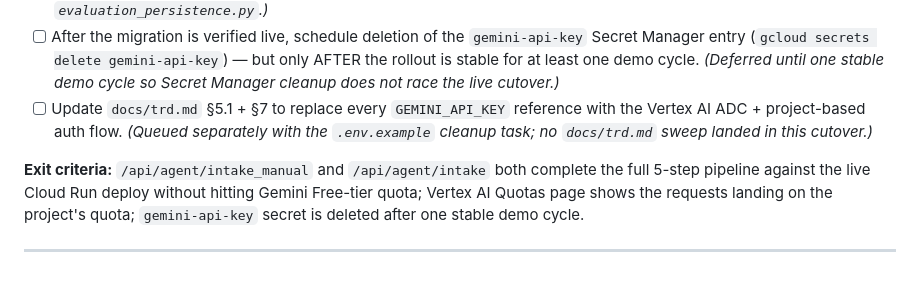
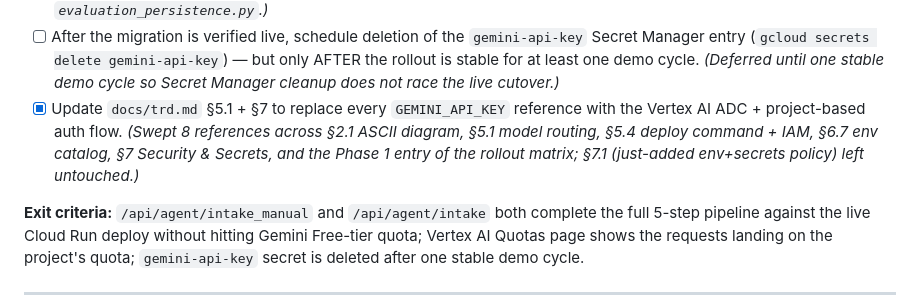
Before and after one commit to AlaskanTuna/Layak, a Markdown page: docs/plan.md, the part around the change. Drawn GitHub-style; blank space fills up the shorter version.

Commit message:
docs: tick phase 6 task 6 trd.md sweep checkbox

```diff
--- a/docs/plan.md
+++ b/docs/plan.md
@@ -752,7 +752,7 @@ _Frontend:_
 - [x] Update `backend/tests/test_gemini.py` (or add one if absent) — patch `genai.Client` and assert the construction kwargs flip from `api_key=` to `vertexai=True, project=..., location=...`. _(Landed in `backend/tests/test_gemini_client.py` with four cases covering the Vertex constructor, default location, missing project error, and stale-key regression.)_
 - [x] Smoke: run one full evaluation against the live deploy (`/api/agent/intake_manual` with Aisyah payload) and confirm the 5-step pipeline completes end-to-end without a `429 RESOURCE_EXHAUSTED` error. Bonus: check Cloud Console → Vertex AI → Quotas to confirm requests are now drawing on the project quota, not the AI Studio Free tier. _(Verified live in-browser via `/dashboard/evaluation/upload?mode=manual` → "Use Aisyah sample data" → "Generate packet". Pipeline ran all 5 steps clean, eval id `66yo2x1oyDauuknZjrEw`, RM8,208 surfaced, packet ZIP downloaded with valid PDFs. Spotted side bug: `CodeExecutionPanel` rendered empty on the persisted-results route because `python_snippet` + `stdout` were never persisted; fixed in the same commit by adding `upsideTrace: ComputeUpsideTrace` to `EvaluationDoc` + persisting the trace from the `compute_upside` event in `evaluation_persistence.py`.)_
 - [ ] After the migration is verified live, schedule deletion of the `gemini-api-key` Secret Manager entry (`gcloud secrets delete gemini-api-key`) — but only AFTER the rollout is stable for at least one demo cycle. _(Deferred until one stable demo cycle so Secret Manager cleanup does not race the live cutover.)_
-- [ ] Update `docs/trd.md` §5.1 + §7 to replace every `GEMINI_API_KEY` reference with the Vertex AI ADC + project-based auth flow. _(Queued separately with the `.env.example` cleanup task; no `docs/trd.md` sweep landed in this cutover.)_
+- [x] Update `docs/trd.md` §5.1 + §7 to replace every `GEMINI_API_KEY` reference with the Vertex AI ADC + project-based auth flow. _(Swept 8 references across §2.1 ASCII diagram, §5.1 model routing, §5.4 deploy command + IAM, §6.7 env catalog, §7 Security & Secrets, and the Phase 1 entry of the rollout matrix; §7.1 (just-added env+secrets policy) left untouched.)_
 
 **Exit criteria:** `/api/agent/intake_manual` and `/api/agent/intake` both complete the full 5-step pipeline against the live Cloud Run deploy without hitting Gemini Free-tier quota; Vertex AI Quotas page shows the requests landing on the project's quota; `gemini-api-key` secret is deleted after one stable demo cycle.
 
```
